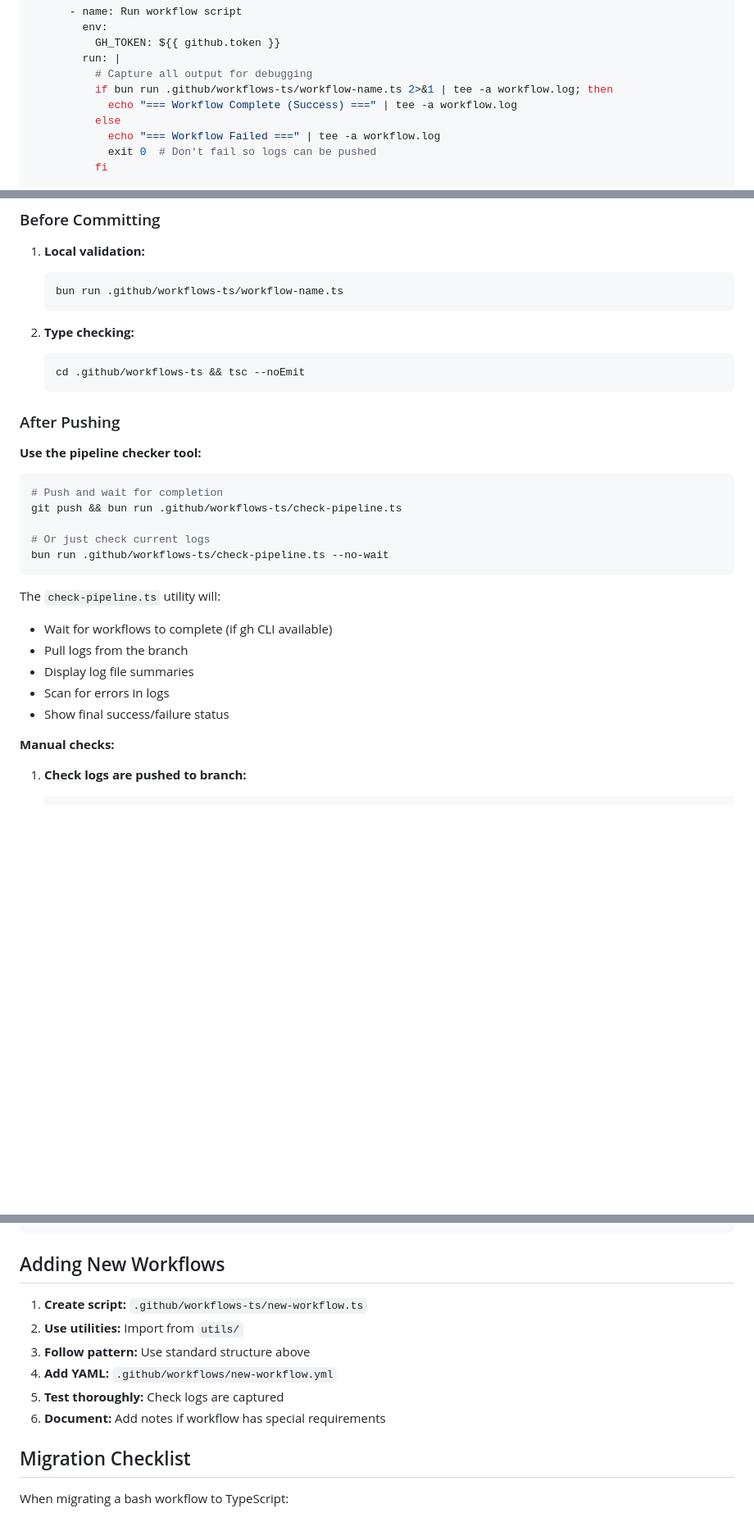
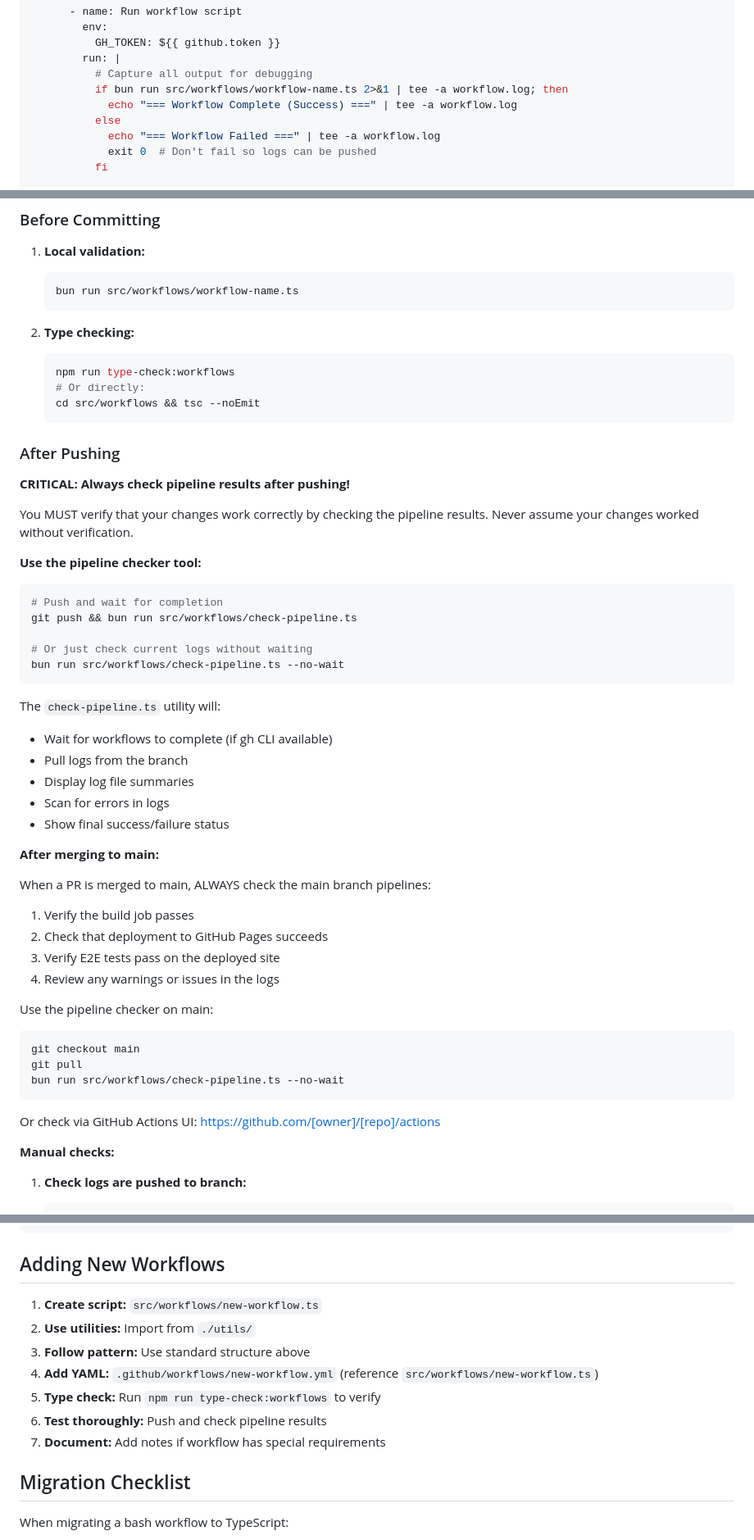
Before and after one commit to AppGates/PongPush, a Markdown page: src/workflows/CLAUDE.md, 3 parts joined by grey strips. Shown at 82% size. Drawn GitHub-style; blank space fills up the shorter version.

Commit message:
Docs: Add pipeline checking requirements to CLAUDE.md
- Add CRITICAL requirement to always check pipelines after pushing
- Add instructions for checking main branch pipelines after merge
- Update all file paths from .github/workflows-ts/ to src/workflows/
- Add type-check command reference for new workflow development

````diff
--- a/src/workflows/CLAUDE.md
+++ b/src/workflows/CLAUDE.md
@@ -226,7 +228,7 @@ jobs:
           GH_TOKEN: ${{ github.token }}
         run: |
           # Capture all output for debugging
-          if bun run .github/workflows-ts/workflow-name.ts 2>&1 | tee -a workflow.log; then
+          if bun run src/workflows/workflow-name.ts 2>&1 | tee -a workflow.log; then
             echo "=== Workflow Complete (Success) ===" | tee -a workflow.log
           else
             echo "=== Workflow Failed ===" | tee -a workflow.log
@@ -260,23 +262,29 @@ jobs:
 
 1. **Local validation:**
    ```bash
-   bun run .github/workflows-ts/workflow-name.ts
+   bun run src/workflows/workflow-name.ts
    ```
 
 2. **Type checking:**
    ```bash
-   cd .github/workflows-ts && tsc --noEmit
+   npm run type-check:workflows
+   # Or directly:
+   cd src/workflows && tsc --noEmit
    ```
 
 ### After Pushing
 
+**CRITICAL: Always check pipeline results after pushing!**
+
+You MUST verify that your changes work correctly by checking the pipeline results. Never assume your changes worked without verification.
+
 **Use the pipeline checker tool:**
 ```bash
 # Push and wait for completion
-git push && bun run .github/workflows-ts/check-pipeline.ts
+git push && bun run src/workflows/check-pipeline.ts
 
-# Or just check current logs
-bun run .github/workflows-ts/check-pipeline.ts --no-wait
+# Or just check current logs without waiting
+bun run src/workflows/check-pipeline.ts --no-wait
 ```
 
 The `check-pipeline.ts` utility will:
@@ -285,6 +293,23 @@ The `check-pipeline.ts` utility will:
 - Display log file summaries
 - Scan for errors in logs
 - Show final success/failure status
+
+**After merging to main:**
+
+When a PR is merged to main, ALWAYS check the main branch pipelines:
+1. Verify the build job passes
+2. Check that deployment to GitHub Pages succeeds
+3. Verify E2E tests pass on the deployed site
+4. Review any warnings or issues in the logs
+
+Use the pipeline checker on main:
+```bash
+git checkout main
+git pull
+bun run src/workflows/check-pipeline.ts --no-wait
+```
+
+Or check via GitHub Actions UI: https://github.com/[owner]/[repo]/actions
 
 **Manual checks:**
 1. **Check logs are pushed to branch:**
@@ -380,12 +405,13 @@ logger.info('Cleaning up resources...');
 
 ## Adding New Workflows
 
-1. **Create script:** `.github/workflows-ts/new-workflow.ts`
-2. **Use utilities:** Import from `utils/`
+1. **Create script:** `src/workflows/new-workflow.ts`
+2. **Use utilities:** Import from `./utils/`
 3. **Follow pattern:** Use standard structure above
-4. **Add YAML:** `.github/workflows/new-workflow.yml`
-5. **Test thoroughly:** Check logs are captured
-6. **Document:** Add notes if workflow has special requirements
+4. **Add YAML:** `.github/workflows/new-workflow.yml` (reference `src/workflows/new-workflow.ts`)
+5. **Type check:** Run `npm run type-check:workflows` to verify
+6. **Test thoroughly:** Push and check pipeline results
+7. **Document:** Add notes if workflow has special requirements
 
 ## Migration Checklist
 
````
Also changed, not shown: other parts of src/workflows/CLAUDE.md (+3 -1 lines).
